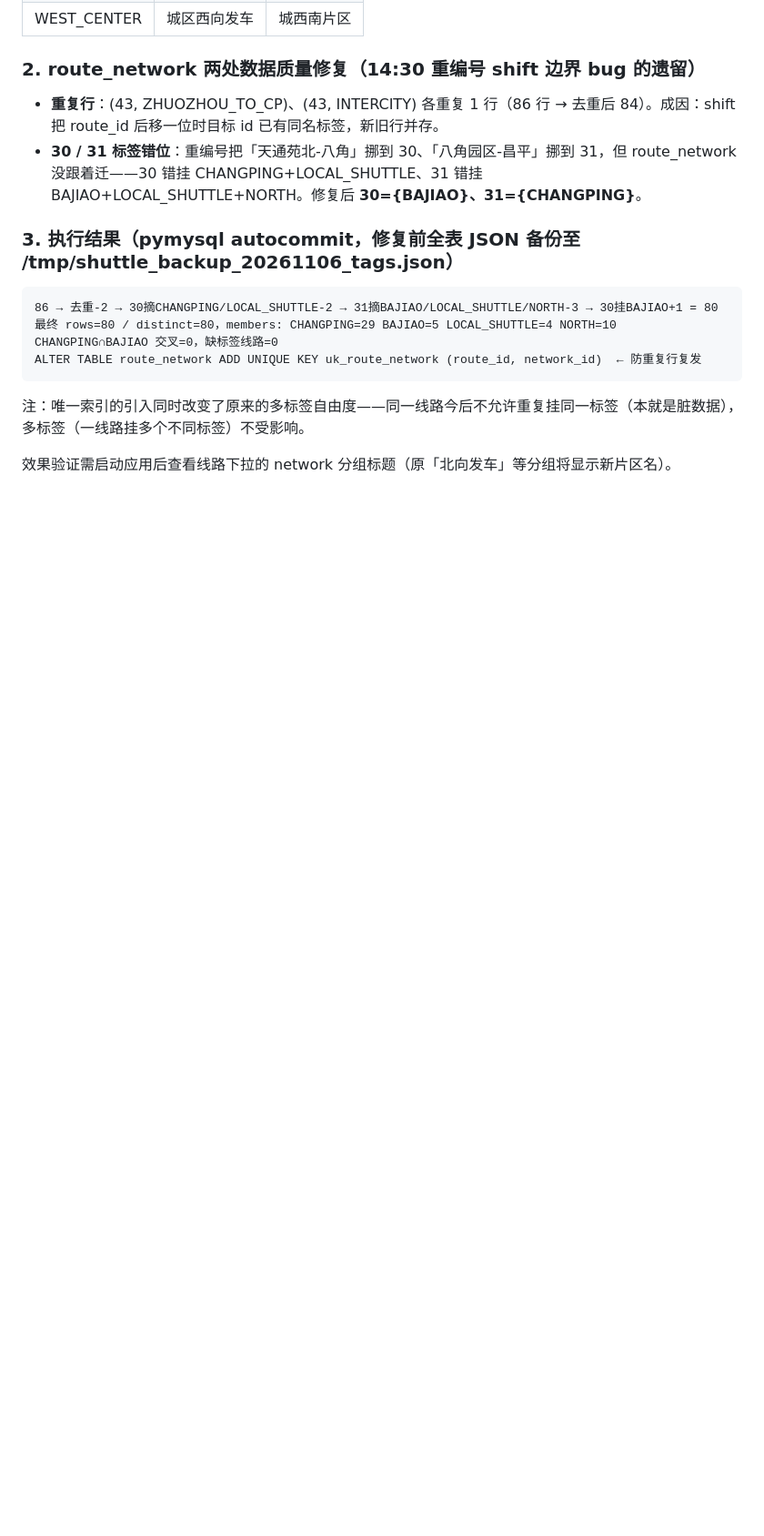
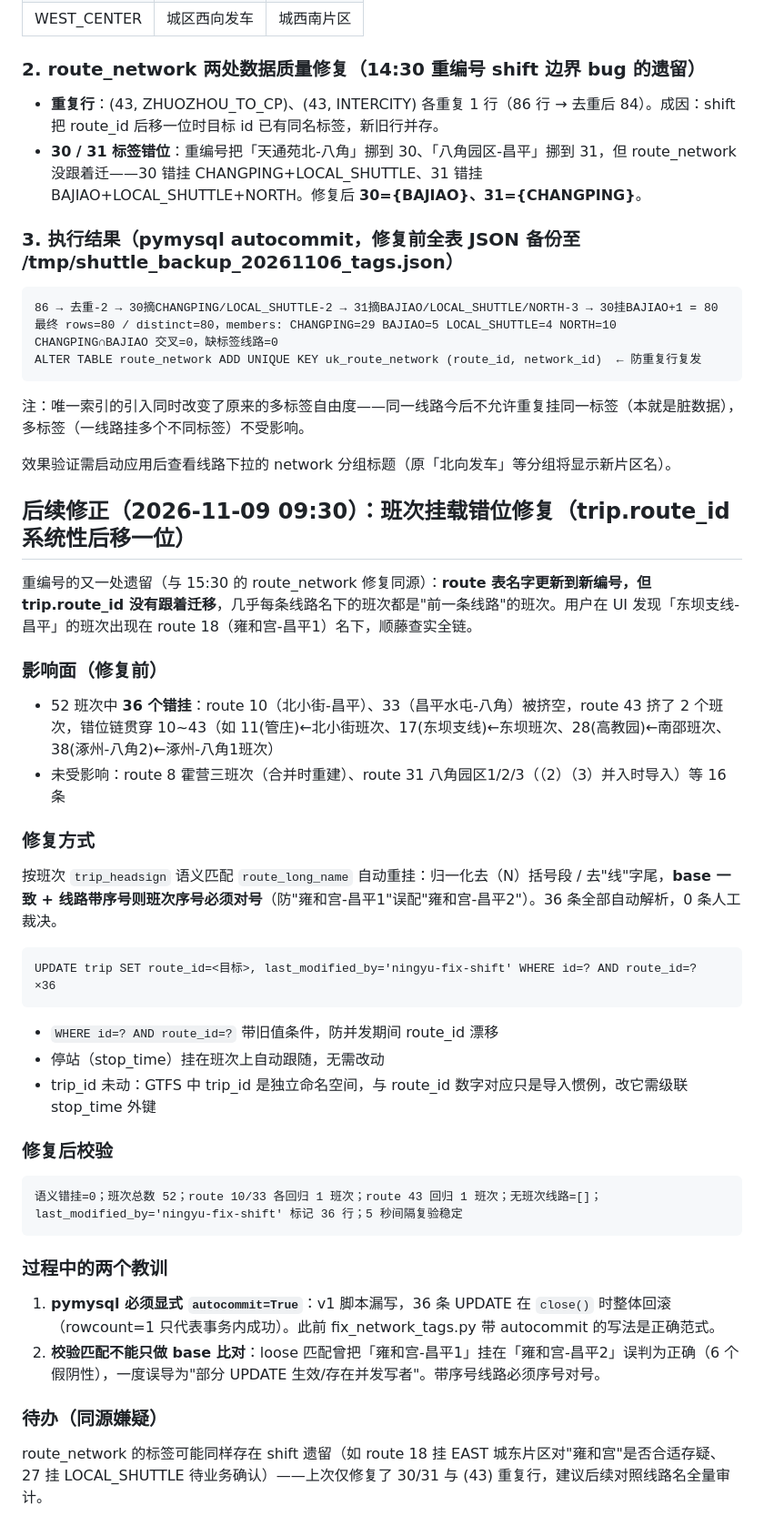
Before and after one commit to mynameisny/shuttle, a Markdown page: ROUTE_RENUMBER_2026-11-06.md, the part around the change. Shown at 91% size. GitHub-like rendering; blank space fills up the shorter version.

Commit message:
docs: 班次挂载错位修复记录（trip.route_id 重编号遗留，36 条重挂）
- 根因：重编号时 route 表名字更新但 trip.route_id 未迁移，班次整体错挂到下一编号线路
- 修复：按 trip_headsign 语义匹配 route_long_name 自动重挂 36 条（base+序号对号规则）
- 校验：错挂=0、route 10/33 补齐、无空线路、5 秒复验稳定
- 教训：pymysql 显式 autocommit；带序号线路校验必须序号对号

````diff
--- a/ROUTE_RENUMBER_2026-11-06.md
+++ b/ROUTE_RENUMBER_2026-11-06.md
@@ -202,3 +202,35 @@ ALTER TABLE route_network ADD UNIQUE KEY uk_route_network (route_id, network_id)
 注：唯一索引的引入同时改变了原来的多标签自由度——同一线路今后不允许重复挂同一标签（本就是脏数据），多标签（一线路挂多个不同标签）不受影响。
 
 效果验证需启动应用后查看线路下拉的 network 分组标题（原「北向发车」等分组将显示新片区名）。
+
+## 后续修正（2026-11-09 09:30）：班次挂载错位修复（trip.route_id 系统性后移一位）
+
+重编号的又一处遗留（与 15:30 的 route_network 修复同源）：**route 表名字更新到新编号，但 trip.route_id 没有跟着迁移**，几乎每条线路名下的班次都是"前一条线路"的班次。用户在 UI 发现「东坝支线-昌平」的班次出现在 route 18（雍和宫-昌平1）名下，顺藤查实全链。
+
+### 影响面（修复前）
+- 52 班次中 **36 个错挂**：route 10（北小街-昌平）、33（昌平水屯-八角）被挤空，route 43 挤了 2 个班次，错位链贯穿 10~43（如 11(管庄)←北小街班次、17(东坝支线)←东坝班次、28(高教园)←南邵班次、38(涿州-八角2)←涿州-八角1班次）
+- 未受影响：route 8 霍营三班次（合并时重建）、route 31 八角园区1/2/3（（2）（3）并入时导入）等 16 条
+
+### 修复方式
+按班次 `trip_headsign` 语义匹配 `route_long_name` 自动重挂：归一化去（N）括号段 / 去"线"字尾，**base 一致 + 线路带序号则班次序号必须对号**（防"雍和宫-昌平1"误配"雍和宫-昌平2"）。36 条全部自动解析，0 条人工裁决。
+
+```
+UPDATE trip SET route_id=<目标>, last_modified_by='ningyu-fix-shift' WHERE id=? AND route_id=?  ×36
+```
+
+- `WHERE id=? AND route_id=?` 带旧值条件，防并发期间 route_id 漂移
+- 停站（stop_time）挂在班次上自动跟随，无需改动
+- trip_id 未动：GTFS 中 trip_id 是独立命名空间，与 route_id 数字对应只是导入惯例，改它需级联 stop_time 外键
+
+### 修复后校验
+```
+语义错挂=0；班次总数 52；route 10/33 各回归 1 班次；route 43 回归 1 班次；无班次线路=[]；
+last_modified_by='ningyu-fix-shift' 标记 36 行；5 秒间隔复验稳定
+```
+
+### 过程中的两个教训
+1. **pymysql 必须显式 `autocommit=True`**：v1 脚本漏写，36 条 UPDATE 在 `close()` 时整体回滚（rowcount=1 只代表事务内成功）。此前 fix_network_tags.py 带 autocommit 的写法是正确范式。
+2. **校验匹配不能只做 base 比对**：loose 匹配曾把「雍和宫-昌平1」挂在「雍和宫-昌平2」误判为正确（6 个假阴性），一度误导为"部分 UPDATE 生效/存在并发写者"。带序号线路必须序号对号。
+
+### 待办（同源嫌疑）
+route_network 的标签可能同样存在 shift 遗留（如 route 18 挂 EAST 城东片区对"雍和宫"是否合适存疑、27 挂 LOCAL_SHUTTLE 待业务确认）——上次仅修复了 30/31 与 (43) 重复行，建议后续对照线路名全量审计。
````
